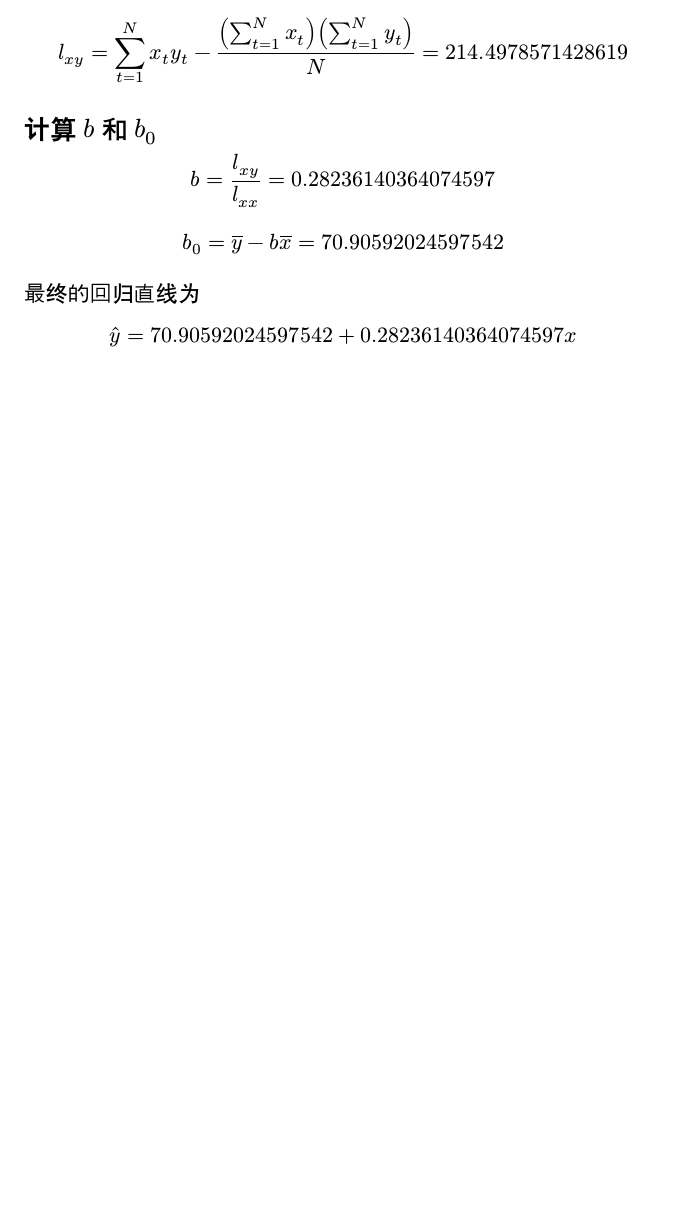
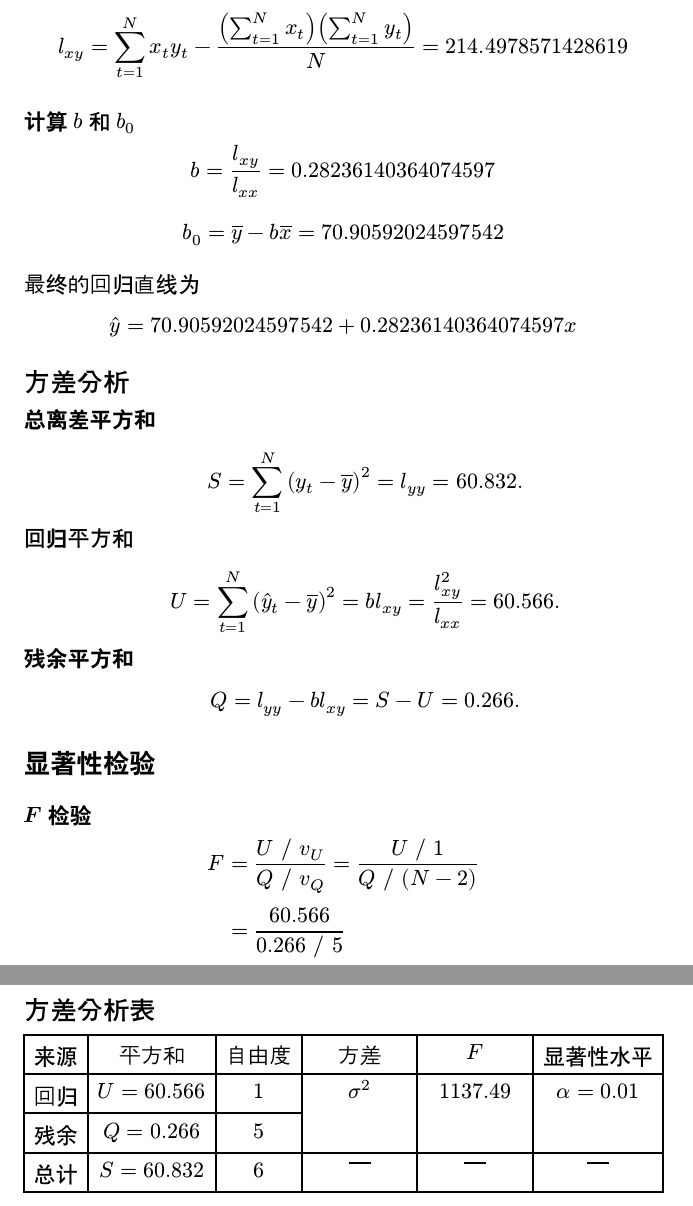
Before and after one commit to OverflowCat/BUAA-Data-and-Error-Analysis-Sp2024, a Typst document (5-regression/main.typ): part of the page before the commit and two parts of pages 2 and 3 of 3 after it, the two joined at a grey line, cut so that both start at the same text, the shorter picture padded with empty space. Compiled offline with Typst 0.15.

Commit message:
§5: 方差分析和显著性检验

```diff
--- a/5-regression/main.typ
+++ b/5-regression/main.typ
@@ -42,6 +62,8 @@ $ l_(x x) = DS x_t^2 - (DS x_t)^2 / N = #l_xx $
 #let l_yy = sum_y_sq - y_sq_avg
 
-$ l_(y y) = #l_yy $
+$ l_(y y) = DS y_t^2 - (DS y_t)^2 / N = #l_yy $
+
+#hr
 
 #let sum_xy = x.zip(y).map(((x, y)) => x * y ).sum()
 #let xy_sum_avg = (sum_x * sum_y) / N
@@ -61,3 +83,9 @@ $ b_0 = overline(y) - b overline(x) = #b_0 $
 最终的回归直线为
 
 $ hat(y) = #b_0 + #b x $
+
+== 方差分析
+
+#let S = l_yy
+#let U = calc.pow(l_xy, 2) / l_xx
+#let Q = S - U
@@ -63,0 +97,25 @@ $ hat(y) = #b_0 + #b x $
+== 显著性检验
+
+=== $bold(F)$ 检验
+
+#let v_U = 1
+#let v_Q = N - 2
+#let F = calc.round((U/v_U)/(Q/v_Q), digits: 2)
+
+$
+F =& (U "/" v_U) / (Q "/" v_Q)
+  = (U "/" 1) / (Q "/" (N - 2)) \
+  =& #c(U) / (#c(Q) "/" #v_Q) \
+  =& #c(F).
+$
+
+== 方差分析表
+
+#table(
+  align: center,
+  columns: (auto, auto, auto, 1fr, 1fr, auto),
+  table.header([来源], [平方和], [自由度], [方差], $F$, [显著性水平]),
+  [回归], $U = #c(U)$, $#v_U$, table.cell(rowspan: 2, $sigma^2$), table.cell(rowspan: 2, $#F$), table.cell(rowspan: 2, $alpha = 0.01$),
+  [残余], $Q = #c(Q)$, $#v_Q$,
+  [总计], $S = #c(S)$, $#(v_Q + v_U)$, [#line(length: 1em)], [#line(length: 1em)], [#line(length: 1em)]
+)
```
Also changed, not shown: 5-regression/main.typ (29 more changed lines).
